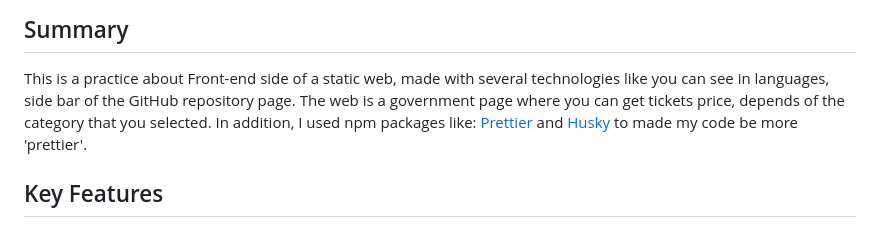
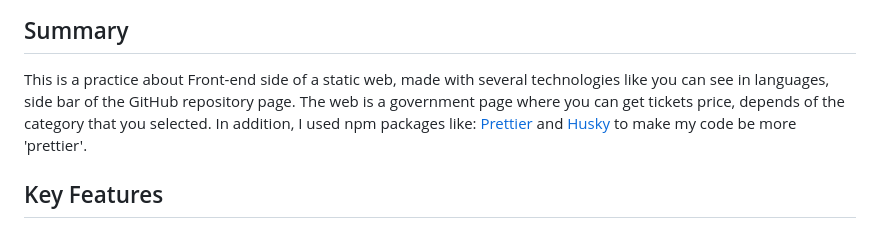
Before and after one commit to hozlucas28/Codo-Codo-Front-end-Project-2022, a Markdown page: README.md, the part around the change. Drawn GitHub-style.

```diff
--- a/README.md
+++ b/README.md
@@ -31,7 +31,7 @@
 </h2>
 <p>
     This is a practice about Front-end side of a static web, made with several technologies like you can see in languages, side bar of the GitHub repository page.
-    The web is a government page where you can get tickets price, depends of the category that you selected. In addition, I used npm packages like: <a href="https://prettier.io/" target="_blank">Prettier</a> and <a href="https://github.com/typicode/husky" target="_blank">Husky</a> to made my code be more 'prettier'.
+    The web is a government page where you can get tickets price, depends of the category that you selected. In addition, I used npm packages like: <a href="https://prettier.io/" target="_blank">Prettier</a> and <a href="https://github.com/typicode/husky" target="_blank">Husky</a> to make my code be more 'prettier'.
 </p>
 
 <h2>
```
